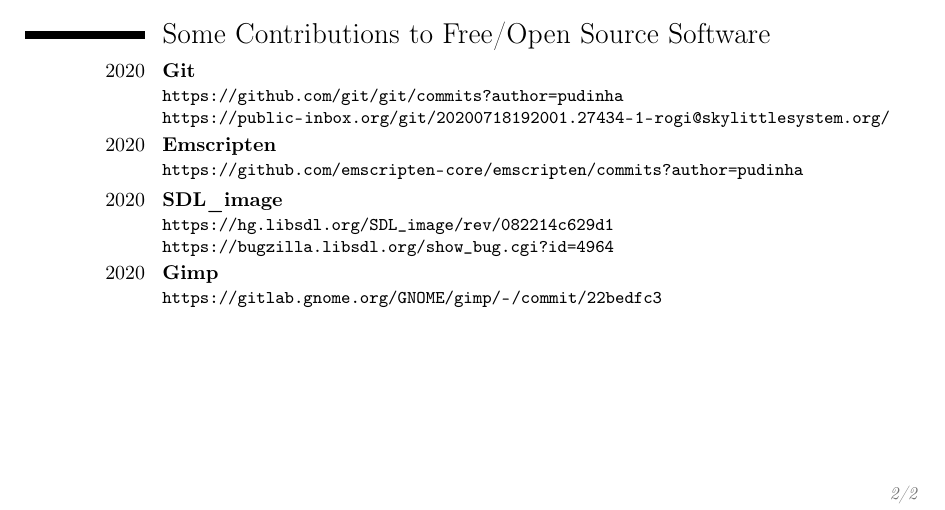
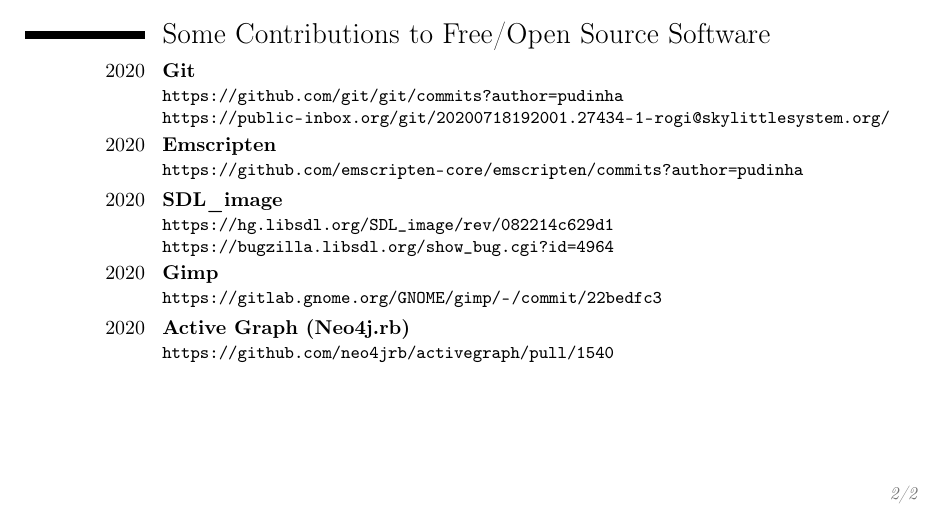
Before and after one commit to ayghor/igor_cv, a LaTeX CV (cv.tex): part of page 2 of 2, cut so that both start at the same text. Compiled offline with pdfLaTeX.

Commit message:
Contribuição para o Active Graph (Neo4j.rb)

```diff
--- a/cv.tex
+++ b/cv.tex
@@ -158,4 +158,8 @@
 	\url{https://gitlab.gnome.org/GNOME/gimp/-/commit/22bedfc3}
 }
 
+\cventry{2020}{Active Graph (Neo4j.rb)}{}{}{}{
+	\url{https://github.com/neo4jrb/activegraph/pull/1540}
+}
+
 \end{document}
```
